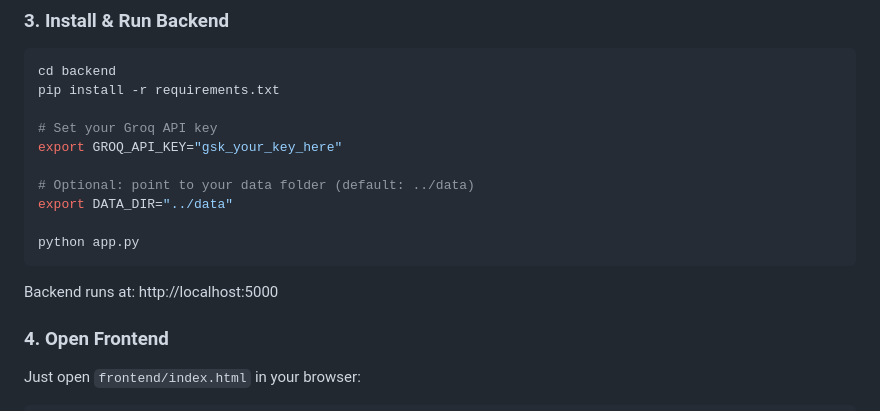
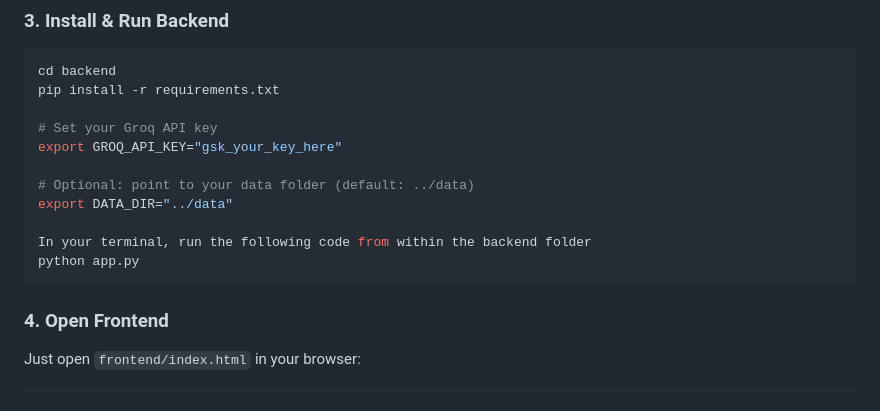
Before and after one commit to SanjeevKumarPrajapati/QueryMind, a Markdown page: README.md, the part around the change. GitHub-like rendering.

Commit message:
Update README with backend run instructions
Added instruction to run the backend application.

````diff
--- a/README.md
+++ b/README.md
@@ -49,10 +49,9 @@ export GROQ_API_KEY="gsk_your_key_here"
 # Optional: point to your data folder (default: ../data)
 export DATA_DIR="../data"
 
+In your terminal, run the following code from within the backend folder
 python app.py
 ```
-
-Backend runs at: http://localhost:5000
 
 ### 4. Open Frontend
 
````
